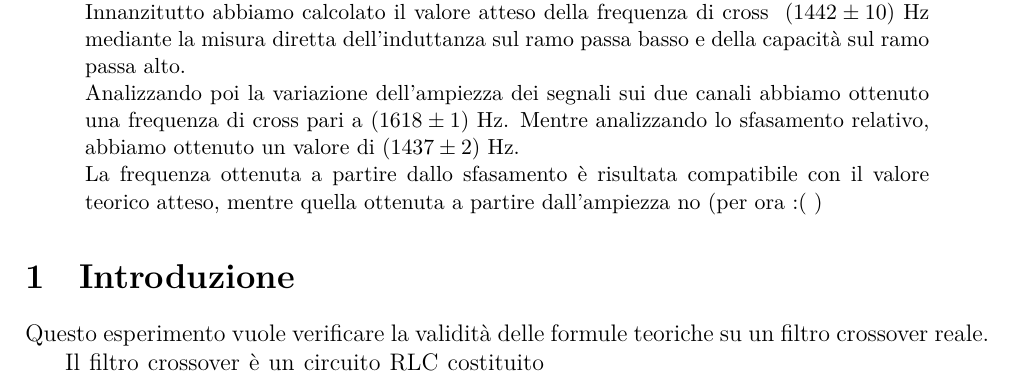
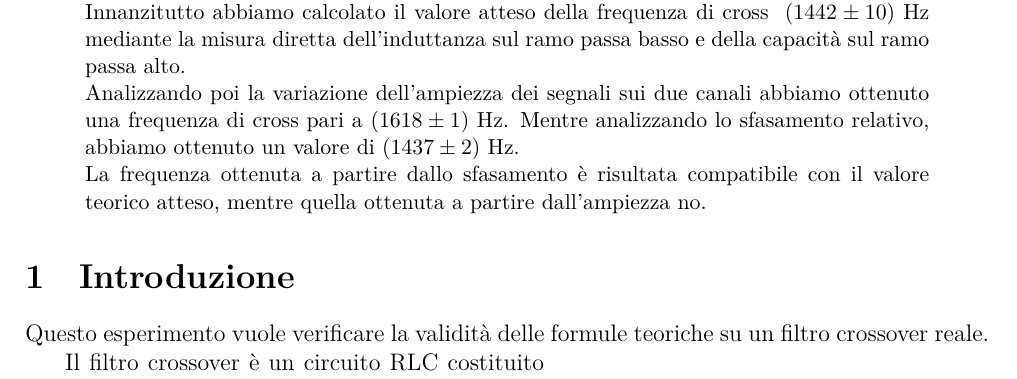
Before and after one commit to TheCodeEater/lab_circuiti_relazione, a LaTeX paper (Relazione_circuiti.tex): part of page 1 of 7, cut so that both start at the same text. Compiled offline with XeLaTeX.

Commit message:
Word fix

```diff
--- a/Relazione_circuiti.tex
+++ b/Relazione_circuiti.tex
@@ -87,7 +87,7 @@
   Analizzando poi la variazione dell'ampiezza dei segnali sui due canali abbiamo ottenuto una frequenza di cross pari a
   \amplitudeF. Mentre analizzando lo sfasamento relativo, abbiamo ottenuto un valore di \phaseF. \\
   La frequenza ottenuta a partire dallo sfasamento è risultata compatibile con il valore teorico atteso, mentre quella
-  ottenuta a partire dall'ampiezza no (per ora :( )
+  ottenuta a partire dall'ampiezza no.
 
 \end{abstract}
 
```
